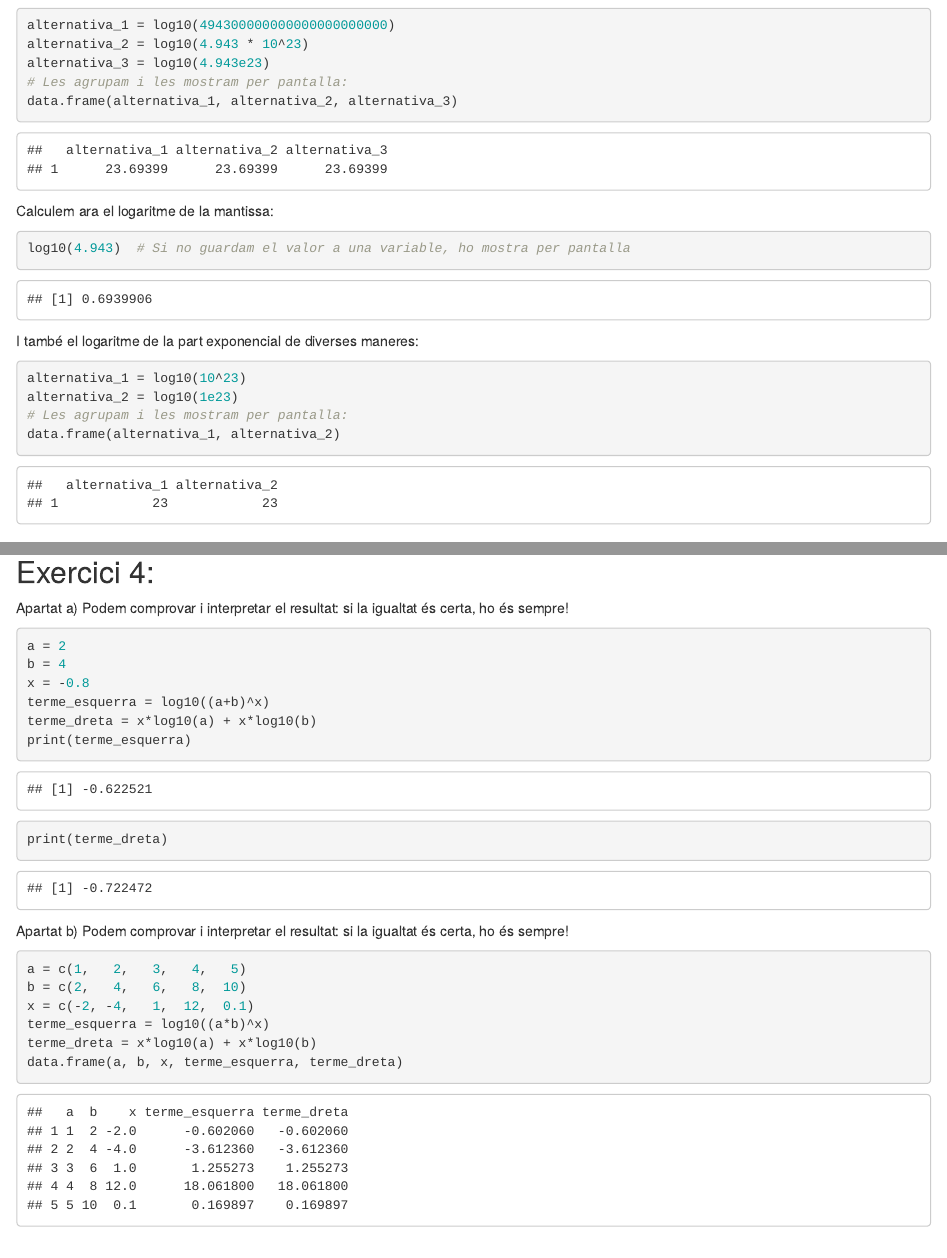
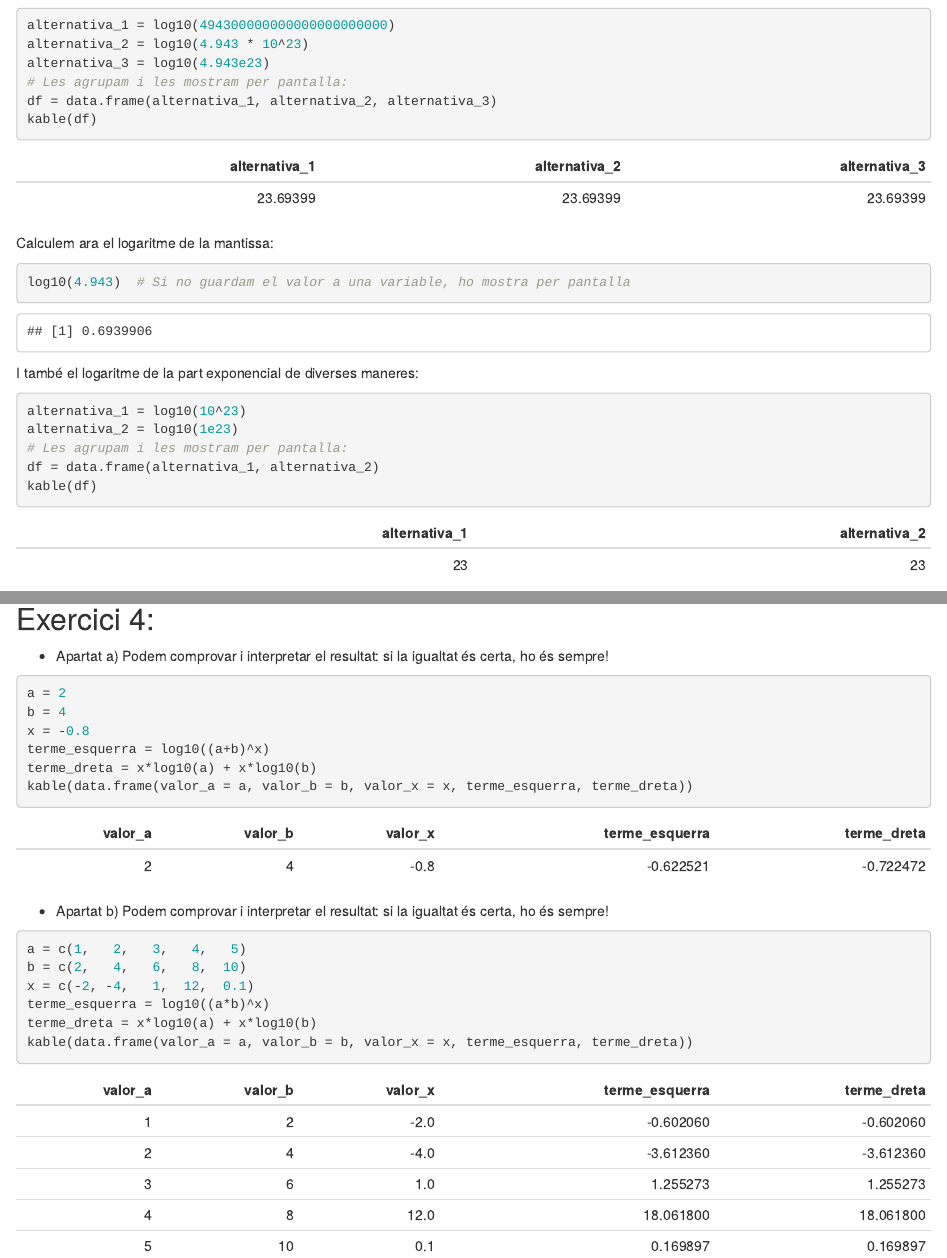
Before and after one commit to PBibiloni/Mates1, an R Markdown document (exercicis/T1.Rmd): the page in a window 1100 px wide, from 150 px down, and a second part further down, joined at a grey line. The pictures show the output file exercicis/T1.html that the author committed with the source, opened offline.

Commit message:
Fix bug, prettify tables

````diff
--- a/exercicis/T1.Rmd
+++ b/exercicis/T1.Rmd
@@ -4,7 +4,8 @@ output: html_document
 ---
 
 ```{r setup, include=FALSE}
-knitr::opts_chunk$set(echo = TRUE)
+library(knitr)
+opts_chunk$set(echo = TRUE)
 ```
 
 
@@ -17,7 +18,8 @@ alternativa_1 = log10(494300000000000000000000)
 alternativa_2 = log10(4.943 * 10^23)
 alternativa_3 = log10(4.943e23)
 # Les agrupam i les mostram per pantalla:
-data.frame(alternativa_1, alternativa_2, alternativa_3)
+df = data.frame(alternativa_1, alternativa_2, alternativa_3)
+kable(df)
 ```
 
 Calculem ara el logaritme de la mantissa:
@@ -32,7 +34,8 @@ I també el logaritme de la part exponencial de diverses maneres:
 alternativa_1 = log10(10^23)
 alternativa_2 = log10(1e23)
 # Les agrupam i les mostram per pantalla:
-data.frame(alternativa_1, alternativa_2)
+df = data.frame(alternativa_1, alternativa_2)
+kable(df)
 ```
 
 
@@ -72,8 +75,8 @@ Podem comprovam i interpretar la inequació donada
 
 ```{r}
 setmana = 1:10
-pes = 21*0.8^n + 12
-data.frame(setmana, pes)
+pes = 21*0.8^setmana + 12
+kable(data.frame(setmana, pes))
 plot(setmana, pes, type='p')
 abline(a=25, b=0, col='red')  # Afegir recta y = 25 + 0*x
 ```
@@ -95,8 +98,7 @@ abline(a=33, b=0, col='red') # Afegir recta y = 33 + 0*x
 
 ## Exercici 4:
 
-
-Apartat a) Podem comprovar i interpretar el resultat: si la igualtat és certa, ho és sempre!
+* Apartat a) Podem comprovar i interpretar el resultat: si la igualtat és certa, ho és sempre!
 
 ```{r}
 a = 2
@@ -104,12 +106,10 @@ b = 4
 x = -0.8
 terme_esquerra = log10((a+b)^x)
 terme_dreta = x*log10(a) + x*log10(b)
-print(terme_esquerra)
-print(terme_dreta)
+kable(data.frame(valor_a = a, valor_b = b, valor_x = x, terme_esquerra, terme_dreta))
 ```
 
-
-Apartat b) Podem comprovar i interpretar el resultat: si la igualtat és certa, ho és sempre!
+* Apartat b) Podem comprovar i interpretar el resultat: si la igualtat és certa, ho és sempre!
 
 ```{r}
 a = c(1,   2,   3,   4,   5)
@@ -117,5 +117,5 @@ b = c(2,   4,   6,   8,  10)
 x = c(-2, -4,   1,  12,  0.1)
 terme_esquerra = log10((a*b)^x)
 terme_dreta = x*log10(a) + x*log10(b)
-data.frame(a, b, x, terme_esquerra, terme_dreta)
+kable(data.frame(valor_a = a, valor_b = b, valor_x = x, terme_esquerra, terme_dreta))
 ```
````
Also changed, not shown: exercicis/T1.html.
